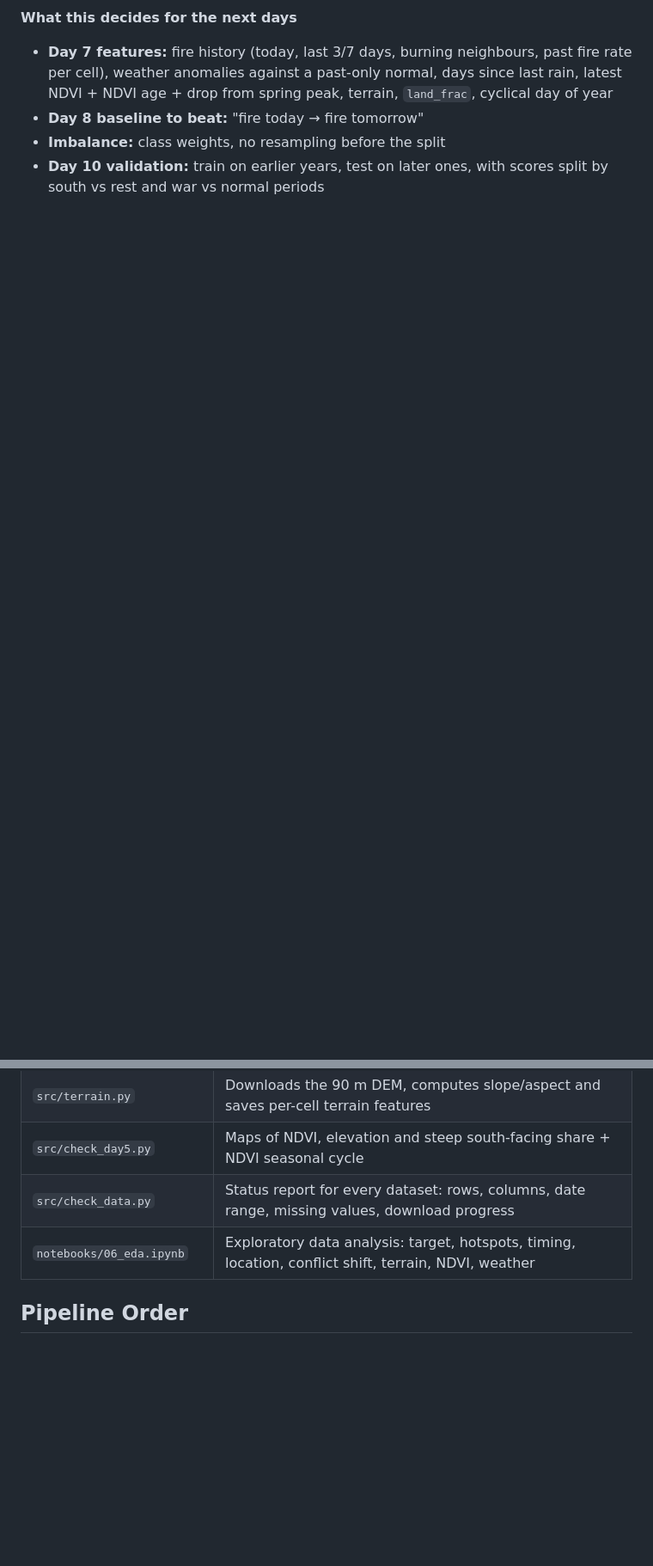
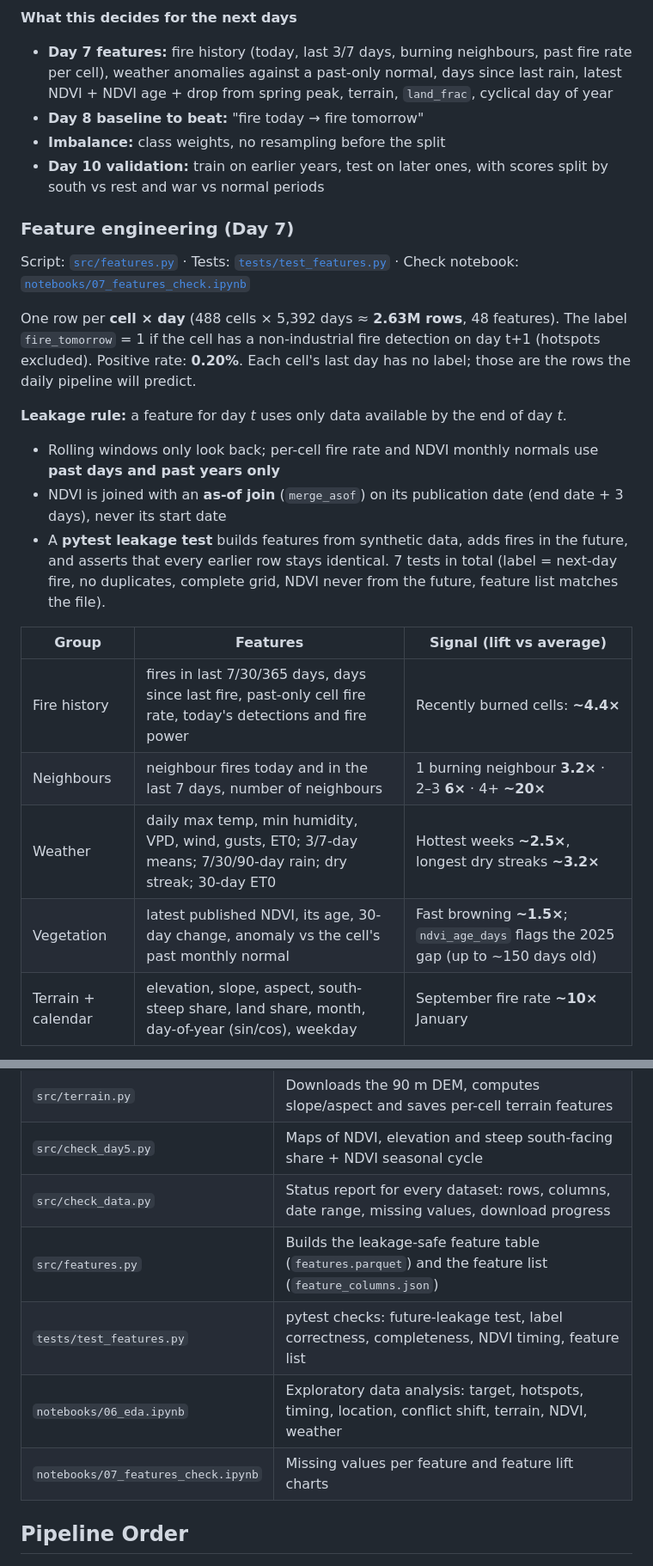
Before and after one commit to HasanOmeis/lebanon-wildfire-risk, a Markdown page: README.md, 2 parts joined by grey strips. Shown at 86% size. Drawn GitHub-style; blank space fills up the shorter version.

```diff
--- a/README.md
+++ b/README.md
@@ -118,3 +118,22 @@ The target is **"fire in this cell tomorrow"** on a table of **488 cells × 5,39
 - **Imbalance:** class weights, no resampling before the split
 - **Day 10 validation:** train on earlier years, test on later ones, with scores split by south vs rest and war vs normal periods
 
+### Feature engineering (Day 7)
+
+Script: [`src/features.py`](src/features.py) · Tests: [`tests/test_features.py`](tests/test_features.py) · Check notebook: [`notebooks/07_features_check.ipynb`](notebooks/07_features_check.ipynb)
+
+One row per **cell × day** (488 cells × 5,392 days ≈ **2.63M rows**, 48 features). The label `fire_tomorrow` = 1 if the cell has a non-industrial fire detection on day t+1 (hotspots excluded). Positive rate: **0.20%**. Each cell's last day has no label; those are the rows the daily pipeline will predict.
+
+**Leakage rule:** a feature for day *t* uses only data available by the end of day *t*.
+- Rolling windows only look back; per-cell fire rate and NDVI monthly normals use **past days and past years only**
+- NDVI is joined with an **as-of join** (`merge_asof`) on its publication date (end date + 3 days), never its start date
+- A **pytest leakage test** builds features from synthetic data, adds fires in the future, and asserts that every earlier row stays identical. 7 tests in total (label = next-day fire, no duplicates, complete grid, NDVI never from the future, feature list matches the file).
+
+| Group | Features | Signal (lift vs average) |
+|---|---|---|
+| Fire history | fires in last 7/30/365 days, days since last fire, past-only cell fire rate, today's detections and fire power | Recently burned cells: **~4.4×** |
+| Neighbours | neighbour fires today and in the last 7 days, number of neighbours | 1 burning neighbour **3.2×** · 2–3 **6×** · 4+ **~20×** |
+| Weather | daily max temp, min humidity, VPD, wind, gusts, ET0; 3/7-day means; 7/30/90-day rain; dry streak; 30-day ET0 | Hottest weeks **~2.5×**, longest dry streaks **~3.2×** |
+| Vegetation | latest published NDVI, its age, 30-day change, anomaly vs the cell's past monthly normal | Fast browning **~1.5×**; `ndvi_age_days` flags the 2025 gap (up to ~150 days old) |
+| Terrain + calendar | elevation, slope, aspect, south-steep share, land share, month, day-of-year (sin/cos), weekday | September fire rate **~10×** January |
+
@@ -138,7 +167,10 @@ The target is **"fire in this cell tomorrow"** on a table of **488 cells × 5,39
 | `src/terrain.py` | Downloads the 90 m DEM, computes slope/aspect and saves per-cell terrain features |
 | `src/check_day5.py` | Maps of NDVI, elevation and steep south-facing share + NDVI seasonal cycle |
 | `src/check_data.py` | Status report for every dataset: rows, columns, date range, missing values, download progress |
+| `src/features.py` | Builds the leakage-safe feature table (`features.parquet`) and the feature list (`feature_columns.json`) |
+| `tests/test_features.py` | pytest checks: future-leakage test, label correctness, completeness, NDVI timing, feature list |
 | `notebooks/06_eda.ipynb` | Exploratory data analysis: target, hotspots, timing, location, conflict shift, terrain, NDVI, weather |
+| `notebooks/07_features_check.ipynb` | Missing values per feature and feature lift charts |
 
 ## Pipeline Order
 
```
Also changed, not shown: other parts of README.md (+17 -4 lines), reports/figures/07_feature_lift.png (added), 3 other files.
